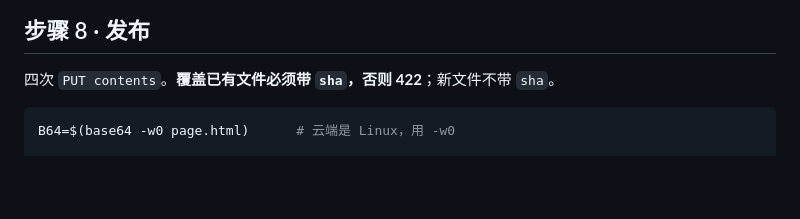
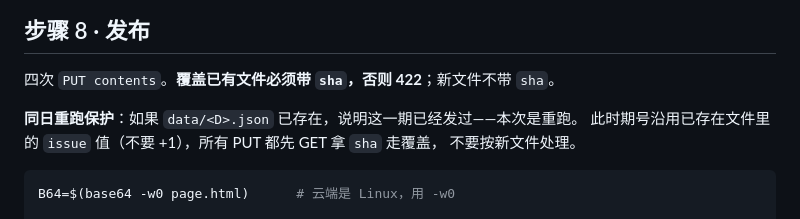
Before and after one commit to captain-young/daily-radar, a Markdown page: routine/prompt.md, the part around the change. Rendered like a GitHub page; blank space fills up the shorter version.

Commit message:
Add same-day rerun idempotency to publish step
Co-Authored-By: Claude Fable 5 <noreply@anthropic.com>

````diff
--- a/routine/prompt.md
+++ b/routine/prompt.md
@@ -245,6 +245,10 @@ PH 的 gallery 通常混着三种图，各有归处：
 
 四次 `PUT contents`。**覆盖已有文件必须带 `sha`，否则 422**；新文件不带 `sha`。
 
+**同日重跑保护**：如果 `data/<D>.json` 已存在，说明这一期已经发过——本次是重跑。
+此时期号沿用已存在文件里的 `issue` 值（不要 +1），所有 PUT 都先 GET 拿 `sha` 走覆盖，
+不要按新文件处理。
+
 ```bash
 B64=$(base64 -w0 page.html)      # 云端是 Linux，用 -w0
 
````
